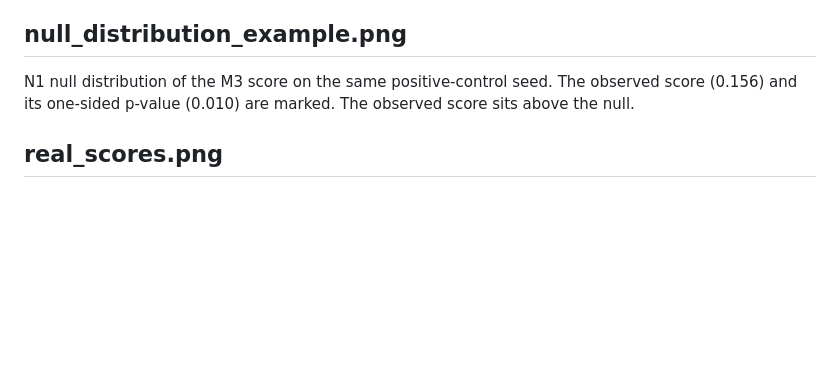
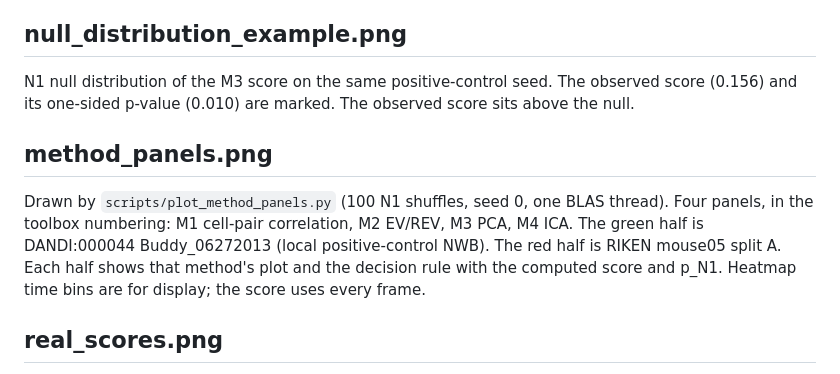
Before and after one commit to BatuCani/hackathon-2026-11-07, a Markdown page: results/figures/README.md, the part around the change. Rendered like a GitHub page; blank space fills up the shorter version.

```diff
--- a/results/figures/README.md
+++ b/results/figures/README.md
@@ -42,6 +42,15 @@ N1 null distribution of the M3 score on the same positive-control seed.
 The observed score (0.156) and its one-sided p-value (0.010) are marked.
 The observed score sits above the null.
 
+## method_panels.png
+
+Drawn by `scripts/plot_method_panels.py` (100 N1 shuffles, seed 0, one BLAS thread).
+Four panels, in the toolbox numbering: M1 cell-pair correlation, M2 EV/REV, M3 PCA, M4 ICA.
+The green half is DANDI:000044 Buddy_06272013 (local positive-control NWB).
+The red half is RIKEN mouse05 split A.
+Each half shows that method's plot and the decision rule with the computed score and p_N1.
+Heatmap time bins are for display; the score uses every frame.
+
 ## real_scores.png
 
 Drawn by `plot_real_results(results_dir)` when `results/real/*.json` contains method results (verdict files without a score are skipped).
```
Also changed, not shown: README.md (+7 -0 lines), results/figures/method_panels.png (added), 2 other files.
